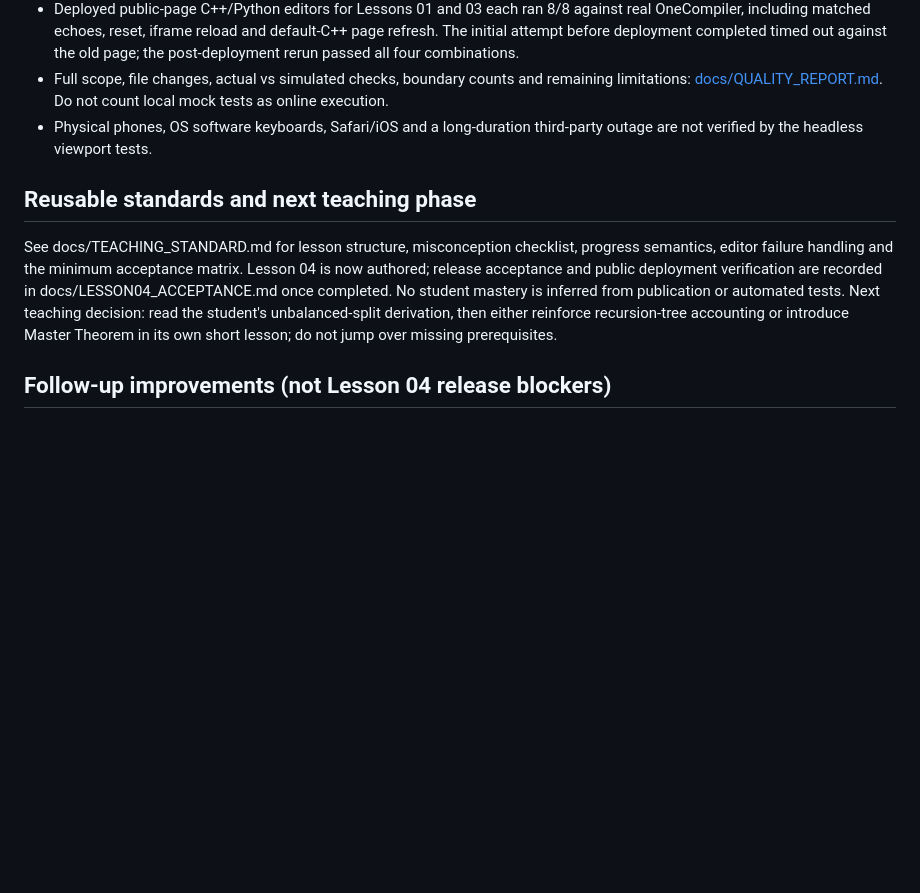
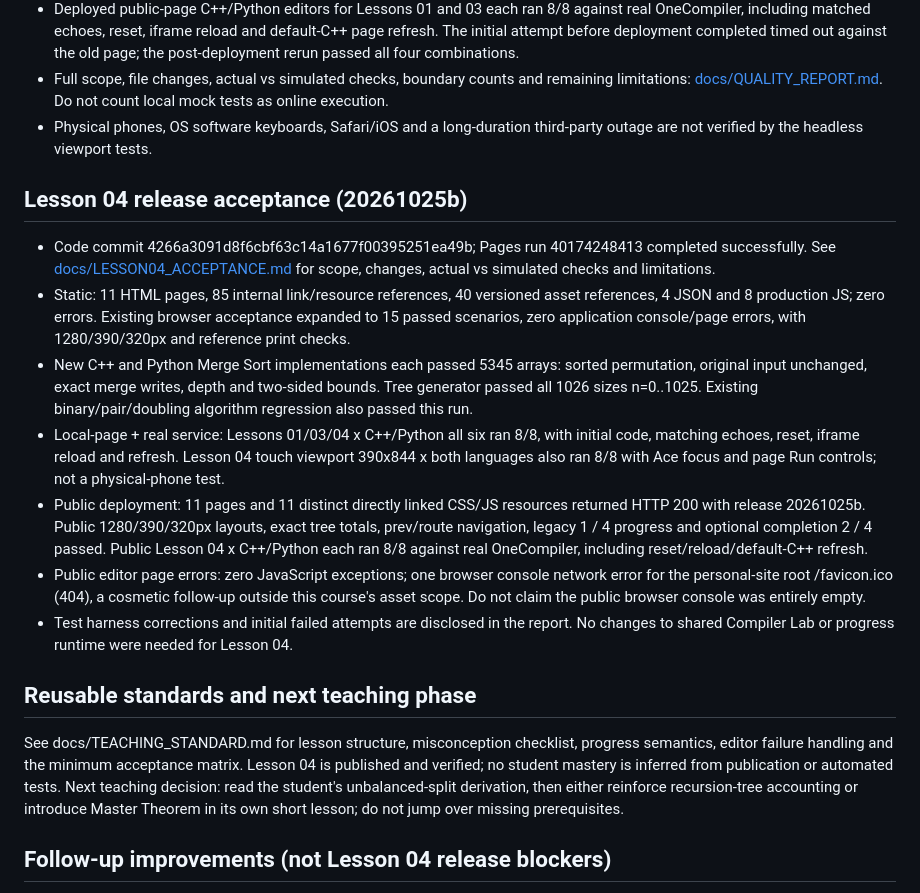
Before and after one commit to Dongqiyu829/Dongqiyu829.github.io, a Markdown page: learn/algorithms/TEACH_SYNC.md, the part around the change. GitHub-like rendering; blank space fills up the shorter version.

Commit message:
Record Lesson 04 live acceptance and next teaching priorities

```diff
--- a/learn/algorithms/TEACH_SYNC.md
+++ b/learn/algorithms/TEACH_SYNC.md
@@ -64,10 +64,20 @@ Student answers, completion marks and mastery are not synchronized with a teache
 - Full scope, file changes, actual vs simulated checks, boundary counts and remaining limitations: [docs/QUALITY_REPORT.md](docs/QUALITY_REPORT.md). Do not count local mock tests as online execution.
 - Physical phones, OS software keyboards, Safari/iOS and a long-duration third-party outage are not verified by the headless viewport tests.
 
+## Lesson 04 release acceptance (20261025b)
+
+- Code commit 4266a3091d8f6cbf63c14a1677f00395251ea49b; Pages run 40174248413 completed successfully. See [docs/LESSON04_ACCEPTANCE.md](docs/LESSON04_ACCEPTANCE.md) for scope, changes, actual vs simulated checks and limitations.
+- Static: 11 HTML pages, 85 internal link/resource references, 40 versioned asset references, 4 JSON and 8 production JS; zero errors. Existing browser acceptance expanded to 15 passed scenarios, zero application console/page errors, with 1280/390/320px and reference print checks.
+- New C++ and Python Merge Sort implementations each passed 5345 arrays: sorted permutation, original input unchanged, exact merge writes, depth and two-sided bounds. Tree generator passed all 1026 sizes n=0..1025. Existing binary/pair/doubling algorithm regression also passed this run.
+- Local-page + real service: Lessons 01/03/04 x C++/Python all six ran 8/8, with initial code, matching echoes, reset, iframe reload and refresh. Lesson 04 touch viewport 390x844 x both languages also ran 8/8 with Ace focus and page Run controls; not a physical-phone test.
+- Public deployment: 11 pages and 11 distinct directly linked CSS/JS resources returned HTTP 200 with release 20261025b. Public 1280/390/320px layouts, exact tree totals, prev/route navigation, legacy 1 / 4 progress and optional completion 2 / 4 passed. Public Lesson 04 x C++/Python each ran 8/8 against real OneCompiler, including reset/reload/default-C++ refresh.
+- Public editor page errors: zero JavaScript exceptions; one browser console network error for the personal-site root /favicon.ico (404), a cosmetic follow-up outside this course's asset scope. Do not claim the public browser console was entirely empty.
+- Test harness corrections and initial failed attempts are disclosed in the report. No changes to shared Compiler Lab or progress runtime were needed for Lesson 04.
+
 ## Reusable standards and next teaching phase
 
 See docs/TEACHING_STANDARD.md for lesson structure, misconception checklist, progress semantics, editor failure handling and the minimum acceptance matrix.
-Lesson 04 is now authored; release acceptance and public deployment verification are recorded in docs/LESSON04_ACCEPTANCE.md once completed. No student mastery is inferred from publication or automated tests.
+Lesson 04 is published and verified; no student mastery is inferred from publication or automated tests.
 Next teaching decision: read the student's unbalanced-split derivation, then either reinforce recursion-tree accounting or introduce Master Theorem in its own short lesson; do not jump over missing prerequisites.
 
 ## Follow-up improvements (not Lesson 04 release blockers)
```
Also changed, not shown: 1 other file.
